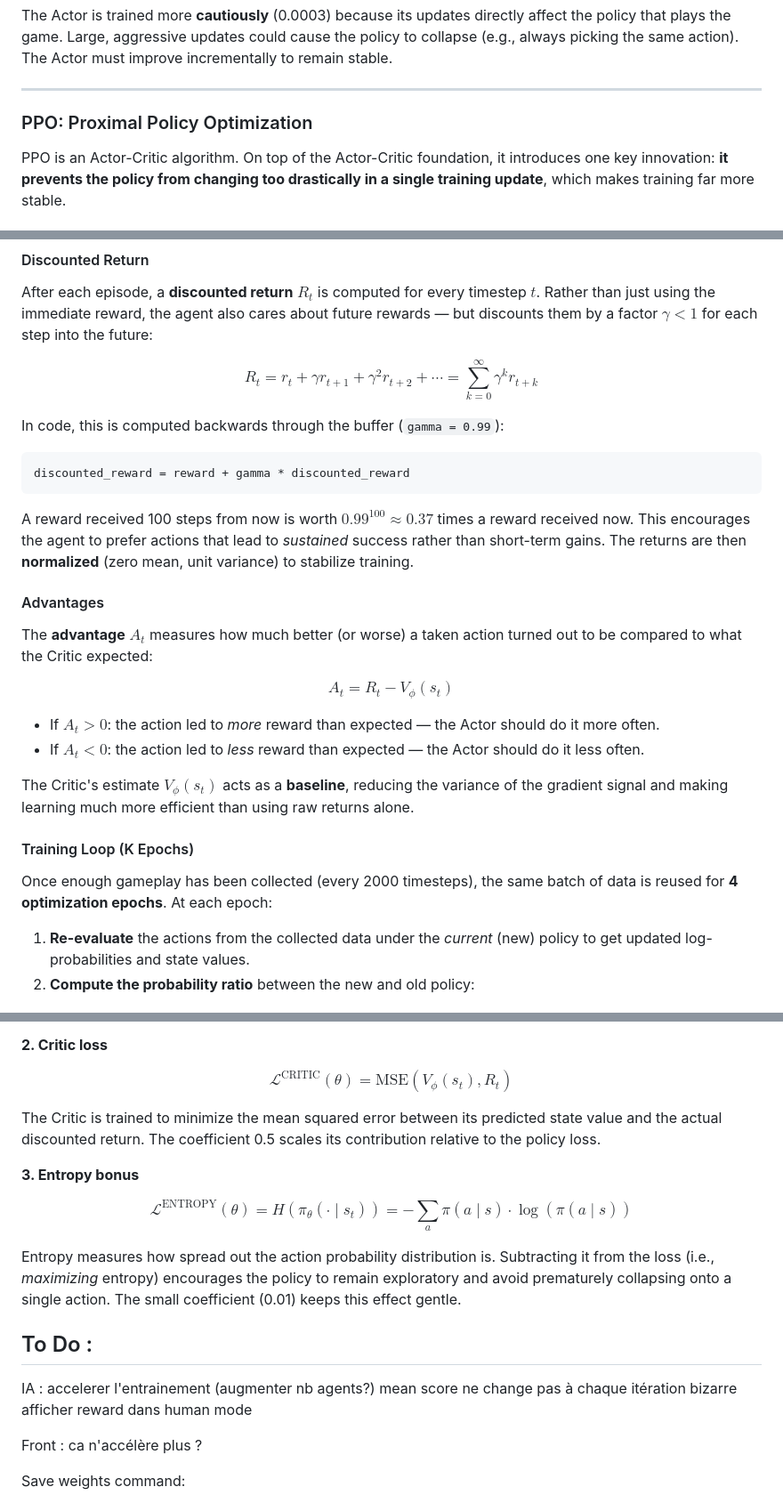
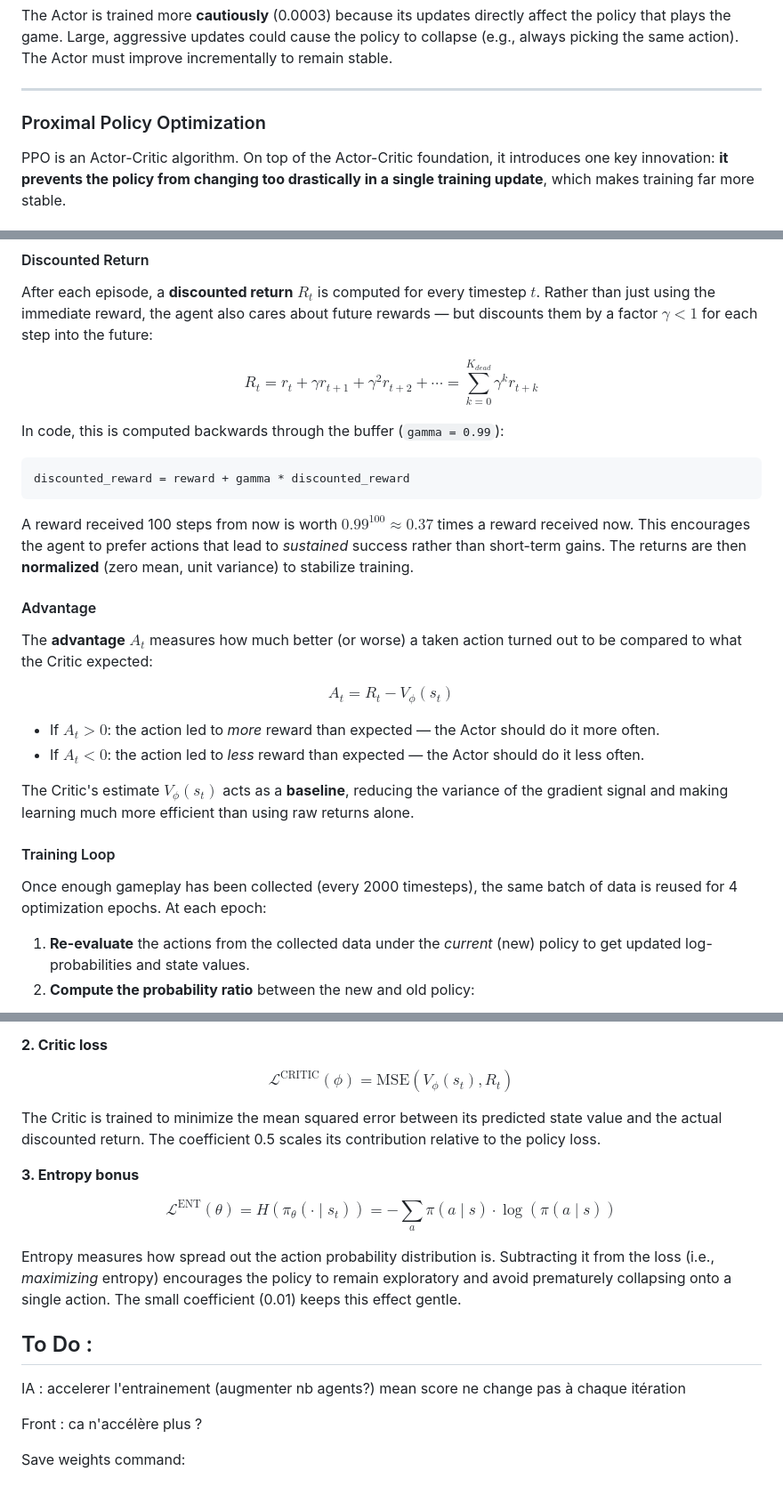
Before and after one commit to arthurmath/SubwayAI, a Markdown page: README.md, 3 parts joined by grey strips. Shown at 89% size. GitHub-like rendering.

Commit message:
test readme

```diff
--- a/README.md
+++ b/README.md
@@ -116,7 +116,7 @@ The Actor is trained more **cautiously** (0.0003) because its updates directly a
 
 ---
 
-### PPO: Proximal Policy Optimization
+### Proximal Policy Optimization
 
 PPO is an Actor-Critic algorithm. On top of the Actor-Critic foundation, it introduces one key innovation: **it prevents the policy from changing too drastically in a single training update**, which makes training far more stable.
 
@@ -140,7 +140,7 @@ self.policy_old.load_state_dict(self.policy.state_dict())
 After each episode, a **discounted return** $R_t$ is computed for every timestep $t$. Rather than just using the immediate reward, the agent also cares about future rewards — but discounts them by a factor $\gamma<1$ for each step into the future:
 
 $$
-R_t = r_t + \gamma r_{t+1} + \gamma^2 r_{t+2} + \cdots = \sum_{k=0}^{\infty} \gamma^k r_{t+k}
+R_t = r_t + \gamma r_{t+1} + \gamma^2 r_{t+2} + \cdots = \sum_{k=0}^{K_{dead}} \gamma^k r_{t+k}
 $$
 
 In code, this is computed backwards through the buffer (`gamma = 0.99`):
@@ -151,7 +151,7 @@ discounted_reward = reward + gamma * discounted_reward
 
 A reward received 100 steps from now is worth $0.99^{100} \approx 0.37$ times a reward received now. This encourages the agent to prefer actions that lead to *sustained* success rather than short-term gains. The returns are then **normalized** (zero mean, unit variance) to stabilize training.
 
-#### Advantages
+#### Advantage
 
 The **advantage** $A_t$ measures how much better (or worse) a taken action turned out to be compared to what the Critic expected:
 
@@ -164,9 +164,9 @@ $$
 
 The Critic's estimate $V_\phi(s_t)$ acts as a **baseline**, reducing the variance of the gradient signal and making learning much more efficient than using raw returns alone.
 
-#### Training Loop (K Epochs)
+#### Training Loop
 
-Once enough gameplay has been collected (every 2000 timesteps), the same batch of data is reused for **4 optimization epochs**. At each epoch:
+Once enough gameplay has been collected (every 2000 timesteps), the same batch of data is reused for 4 optimization epochs. At each epoch:
 
 1. **Re-evaluate** the actions from the collected data under the *current* (new) policy to get updated log-probabilities and state values.
 2. **Compute the probability ratio** between the new and old policy:
@@ -203,7 +203,7 @@ $$
 **2. Critic loss**
 
 $$
-\mathcal{L}^\text{CRITIC}(\theta) = \text{MSE}(V_\phi(s_t), R_t)
+\mathcal{L}^\text{CRITIC}(\phi) = \text{MSE}(V_\phi(s_t), R_t)
 $$
 
 The Critic is trained to minimize the mean squared error between its predicted state value and the actual discounted return. The coefficient 0.5 scales its contribution relative to the policy loss.
@@ -211,7 +211,7 @@ The Critic is trained to minimize the mean squared error between its predicted s
 **3. Entropy bonus**
 
 $$
-\mathcal{L}^\text{ENTROPY}(\theta) = H(\pi_\theta(\cdot \mid s_t)) = -\sum_a \pi(a \mid s) \cdot \log(\pi(a \mid s))
+\mathcal{L}^\text{ENT}(\theta) = H(\pi_\theta(\cdot \mid s_t)) = -\sum_a \pi(a \mid s) \cdot \log(\pi(a \mid s))
 $$
 
 Entropy measures how spread out the action probability distribution is. Subtracting it from the loss (i.e., *maximizing* entropy) encourages the policy to remain exploratory and avoid prematurely collapsing onto a single action. The small coefficient (0.01) keeps this effect gentle.
@@ -229,8 +229,7 @@ Entropy measures how spread out the action probability distribution is. Subtract
 
 IA :
 accelerer l'entrainement (augmenter nb agents?)
-mean score ne change pas à chaque itération bizarre
-afficher reward dans human mode
+mean score ne change pas à chaque itération
 
 Front :
 ca n'accélère plus ?
```
Also changed, not shown: other parts of README.md (+4 -4 lines).
